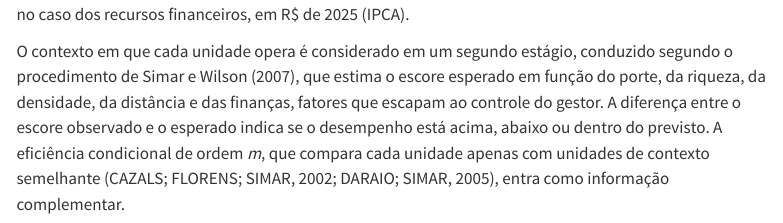
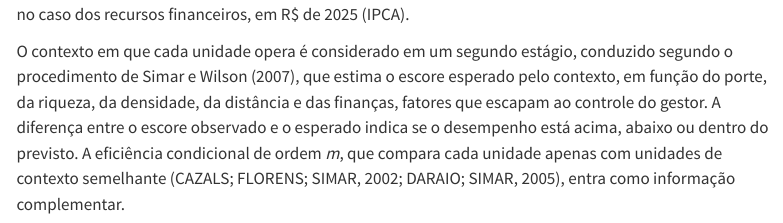
Before and after one commit to DanielLindomar/ppsus, a Quarto document (metodologia.qmd): the page in a window 1100 px wide, from 5950 px down. Rendered offline with R 4.5, knitr and Pandoc in place of Quarto, with nearby package versions; some code elsewhere in the file could not run offline; menus at the side of the page are left out; common packages that the code uses without loading them are loaded.

Commit message:
Versão 0.5 (rodada 3, item 1): glossário restaura as dicas de sigla da v0.4
- assets/glossario.html: o script passa a percorrer cada trecho de texto até o
  fim, marcando a primeira ocorrência de cada sigla no bloco, como o comentário
  já prometia; antes só a primeira sigla de cada trecho era examinada, e as
  frases novas que começam por "Fonte: DATASUS…" ou citam IPCA, API ou CID-10
  antes de CNES e IBGE tiravam as dicas destas.
- Três chaves-variante com a mesma definição das chaves existentes:
  "diagnóstico de robustez de ordem-m" (evita a dica genérica de "ordem-m" nas
  fichas reescritas), "municípios de referência plausíveis" e "município de
  referência plausível".
- metodologia.qmd: "escore esperado pelo contexto" volta à frase do segundo
  estágio, para receber a definição completa, como na v0.4.

Nenhuma definição, número ou sentido muda. Conferido no Chrome sem interface
(Metodologia e Água Boa renderizadas isoladamente): as dicas da v0.4 voltam
todas e coincidem com o simulador do script corrigido.

Co-Authored-By: Claude Opus 5.5 <noreply@anthropic.com>

```diff
--- a/metodologia.qmd
+++ b/metodologia.qmd
@@ -126,7 +126,7 @@ A leitura dos resultados é feita por faixas com intervalo de confiança, e não
 
 Os pares de referência e as metas, por sua vez, derivam de uma fronteira formada apenas por unidades com registro plausível. A meta plena corresponde ao que as melhores práticas comparáveis alcançam com os mesmos recursos; a meta intermediária cobre `r num(100 * par_ef("meta_intermediaria_fracao"))`% da distância até ela; e o potencial de melhoria corresponde à diferença entre a meta plena e o valor observado, expressa em unidades, em percentual e, no caso dos recursos financeiros, em R$ de `r as.integer(par_ef("ano_base_precos"))` (IPCA).
 
-O contexto em que cada unidade opera é considerado em um segundo estágio, conduzido segundo o procedimento de Simar e Wilson (2007), que estima o escore esperado em função do porte, da riqueza, da densidade, da distância e das finanças, fatores que escapam ao controle do gestor. A diferença entre o escore observado e o esperado indica se o desempenho está acima, abaixo ou dentro do previsto. A eficiência condicional de ordem *m*, que compara cada unidade apenas com unidades de contexto semelhante (CAZALS; FLORENS; SIMAR, 2002; DARAIO; SIMAR, 2005), entra como informação complementar.
+O contexto em que cada unidade opera é considerado em um segundo estágio, conduzido segundo o procedimento de Simar e Wilson (2007), que estima o escore esperado pelo contexto, em função do porte, da riqueza, da densidade, da distância e das finanças, fatores que escapam ao controle do gestor. A diferença entre o escore observado e o esperado indica se o desempenho está acima, abaixo ou dentro do previsto. A eficiência condicional de ordem *m*, que compara cada unidade apenas com unidades de contexto semelhante (CAZALS; FLORENS; SIMAR, 2002; DARAIO; SIMAR, 2005), entra como informação complementar.
 
 A produtividade é acompanhada pelo índice de Malmquist (CAVES; CHRISTENSEN; DIEWERT, 1982), na formulação de Färe *et al.* (1994), que mede a variação entre dois anos e se decompõe em dois componentes. O primeiro, a mudança de eficiência, expressa a aproximação às melhores práticas e constitui o componente atribuível à gestão, publicado por unidade; o segundo, o deslocamento tecnológico, expressa o movimento da própria fronteira e é publicado apenas de forma agregada e com ressalva, porque, após 2022, pode refletir o crescimento do registro no CNES. As tendências somente são rotuladas quando a variação supera ±`r num(100 * par_ef("tendencia_limiar"))`% ao ano de forma consistente.
 
```
Also changed, not shown: assets/glossario.html.
